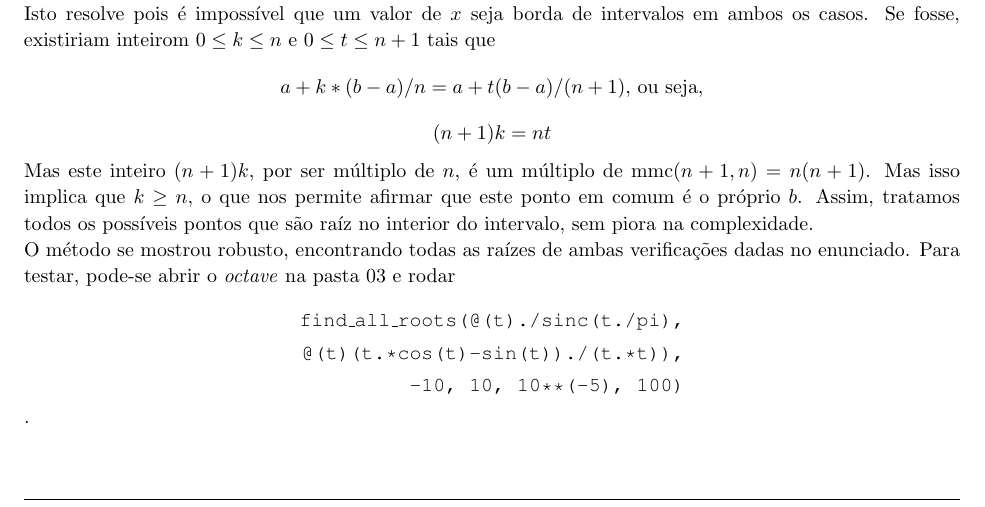
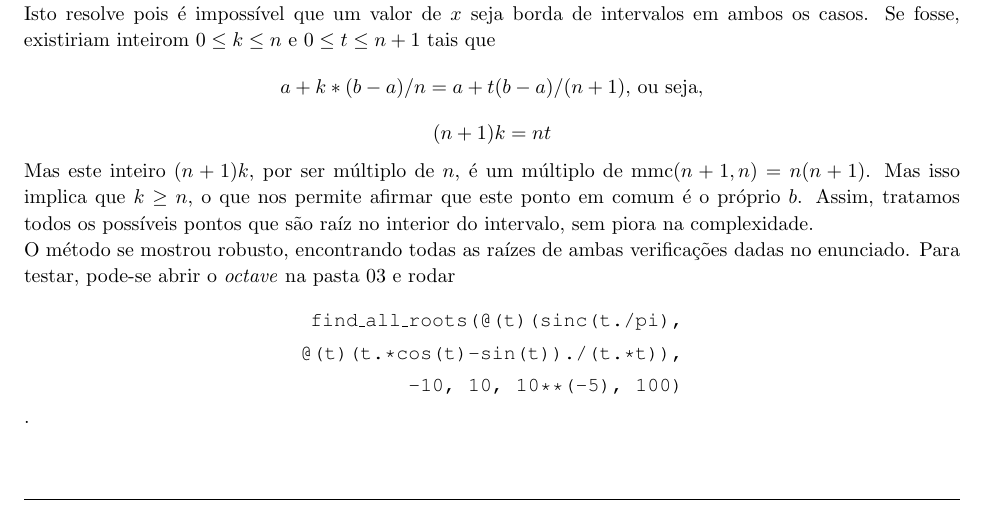
Before and after one commit to victorsenam/mac210, a LaTeX document (EP1/relatorio/relatorio.tex): part of page 8 of 8, cut so that both start at the same text. Compiled offline with pdfLaTeX.

Commit message:
Arrumando código no final do relatório

```diff
--- a/EP1/relatorio/relatorio.tex
+++ b/EP1/relatorio/relatorio.tex
@@ -270,7 +270,7 @@ Mas este inteiro $(n+1)k$, por ser múltiplo de $n$, é um múltiplo de $\mathrm
 
 O método se mostrou robusto, encontrando todas as raízes de ambas verificações dadas no enunciado. Para testar, pode-se abrir o \textit{octave} na pasta 03 e rodar
 \begin{equation*} \begin{split}
-    \texttt{find\_all\_roots(@(t)./sinc(t./pi),} \\
+    \texttt{find\_all\_roots(@(t)(sinc(t./pi),} \\
     \texttt{@(t)(t.*cos(t)-sin(t))./(t.*t)),} \\
     \texttt{-10, 10, 10**(-5), 100)}
 \end{split} \end{equation*}.
```
Also changed, not shown: EP1/relatorio/relatorio.pdf.
